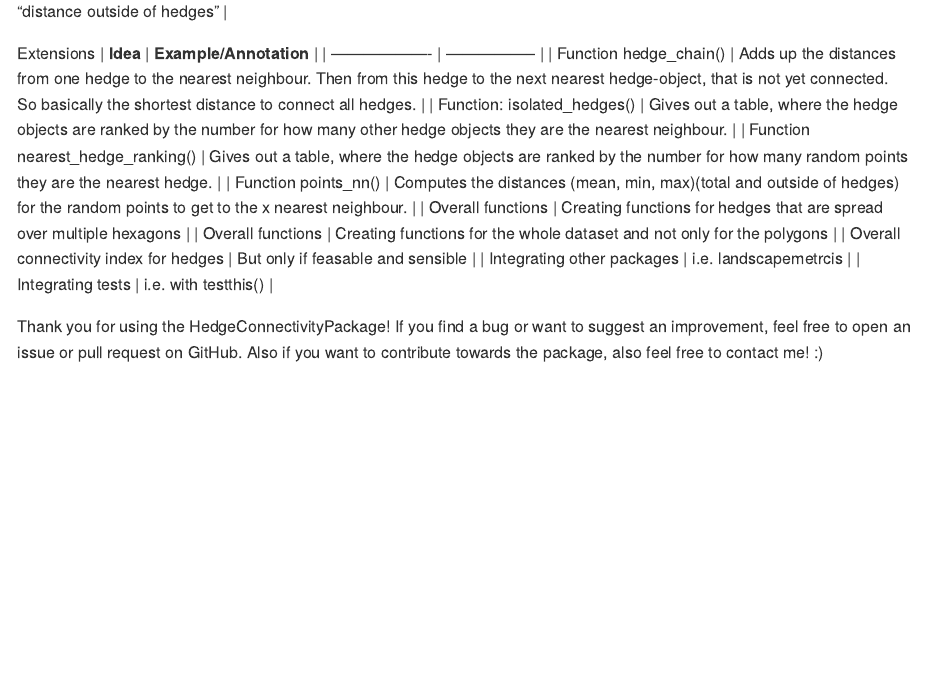
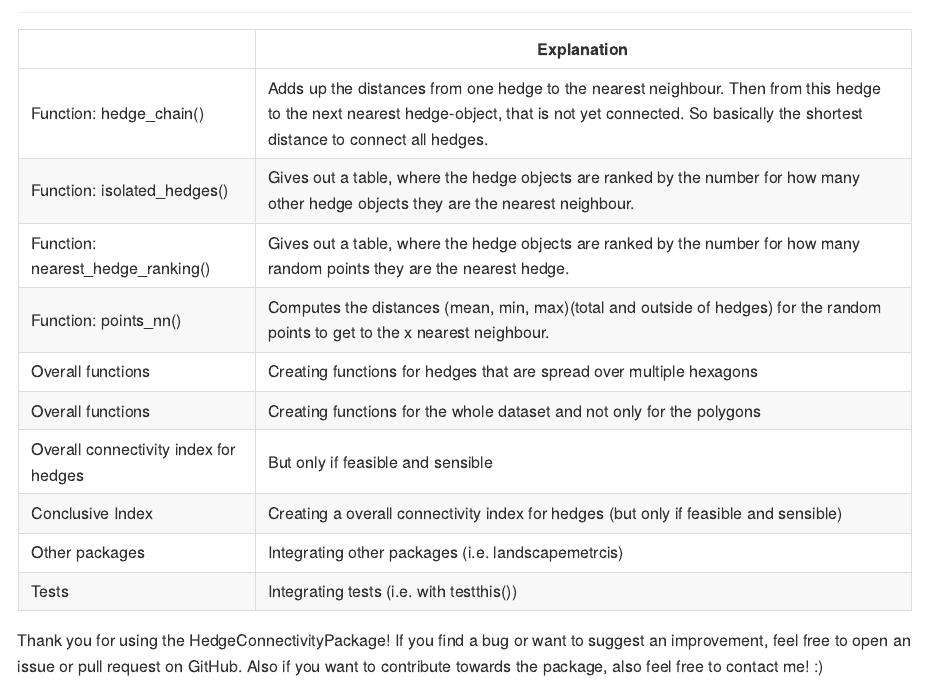
Before and after one commit to lukas-f00/HedgeConnectivityPackage, an R Markdown document (README.Rmd): the page in a window 1100 px wide, from 3660 px down before the commit and from 3990 px down after it. The pictures show the output file README.md that the author committed with the source, drawn offline in the style of GitHub.

Commit message:
Readme Update (1)
Updated the reame files but adding the right formatting to the Extensions and Revisions section

```diff
--- a/README.Rmd
+++ b/README.Rmd
@@ -189,3 +190 @@ Revisions
 
-Extensions
-| **Idea** | **Example/Annotation** |
@@ -192,13 +193,16 @@ Extensions
+|  | **Explanation** |
 | ------------------- | ----------------- |
-| Function hedge_chain() | Adds up the distances from one hedge to the nearest neighbour. Then from this hedge to the next nearest hedge-object, that is not yet connected. So basically the shortest distance to connect all hedges. |
+| Function: hedge_chain() | Adds up the distances from one hedge to the nearest neighbour. Then from this hedge to the next nearest hedge-object, that is not yet connected. So basically the shortest distance to connect all hedges. |
 | Function: isolated_hedges() | Gives out a table, where the hedge objects are ranked by the number for how many other hedge objects they are the nearest neighbour. |
-| Function nearest_hedge_ranking() | Gives out a table, where the hedge objects are ranked by the number for how many random points they are the nearest hedge. |
-| Function points_nn() | Computes the distances (mean, min, max)(total and outside of hedges) for the random points to get to the x nearest neighbour. |
+| Function: nearest_hedge_ranking() | Gives out a table, where the hedge objects are ranked by the number for how many random points they are the nearest hedge. |
+| Function: points_nn() | Computes the distances (mean, min, max)(total and outside of hedges) for the random points to get to the x nearest neighbour. |
 | Overall functions | Creating functions for hedges that are spread over multiple hexagons |
 | Overall functions | Creating functions for the whole dataset and not only for the polygons |
-| Overall connectivity index for hedges | But only if feasable and sensible |
-| Integrating other packages | i.e. landscapemetrcis |
-| Integrating tests | i.e. with testthis() |
+| Overall connectivity index for hedges | But only if feasible and sensible |
+| Conclusive Index | Creating a overall connectivity index for hedges (but only if feasible and sensible) |
+| Other packages | Integrating other packages (i.e. landscapemetrcis) |
+| Tests | Integrating tests (i.e. with testthis()) |
+
 
 
 Thank you for using the HedgeConnectivityPackage!
```
Also changed, not shown: README.md, README.Rmd (13 more changed lines).
